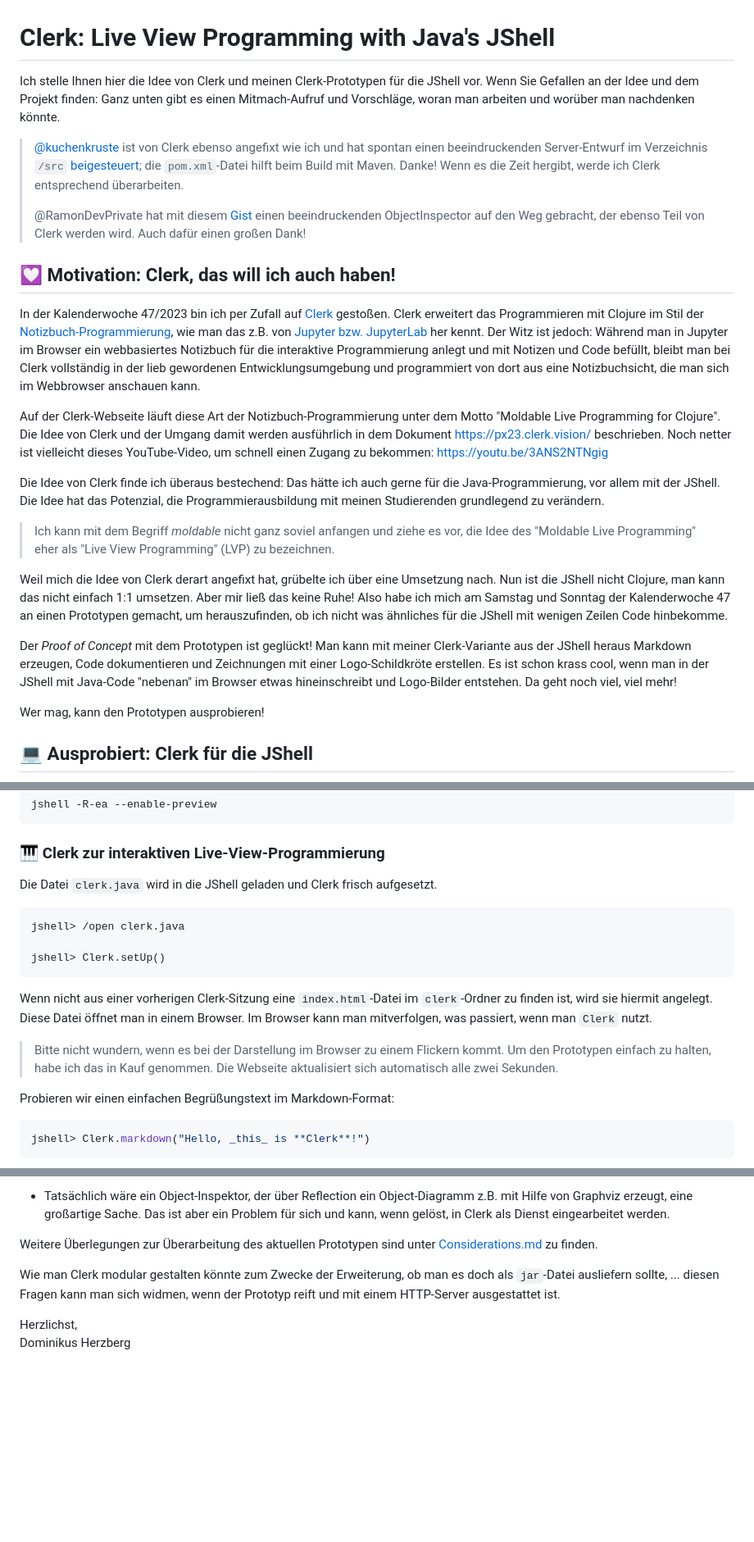
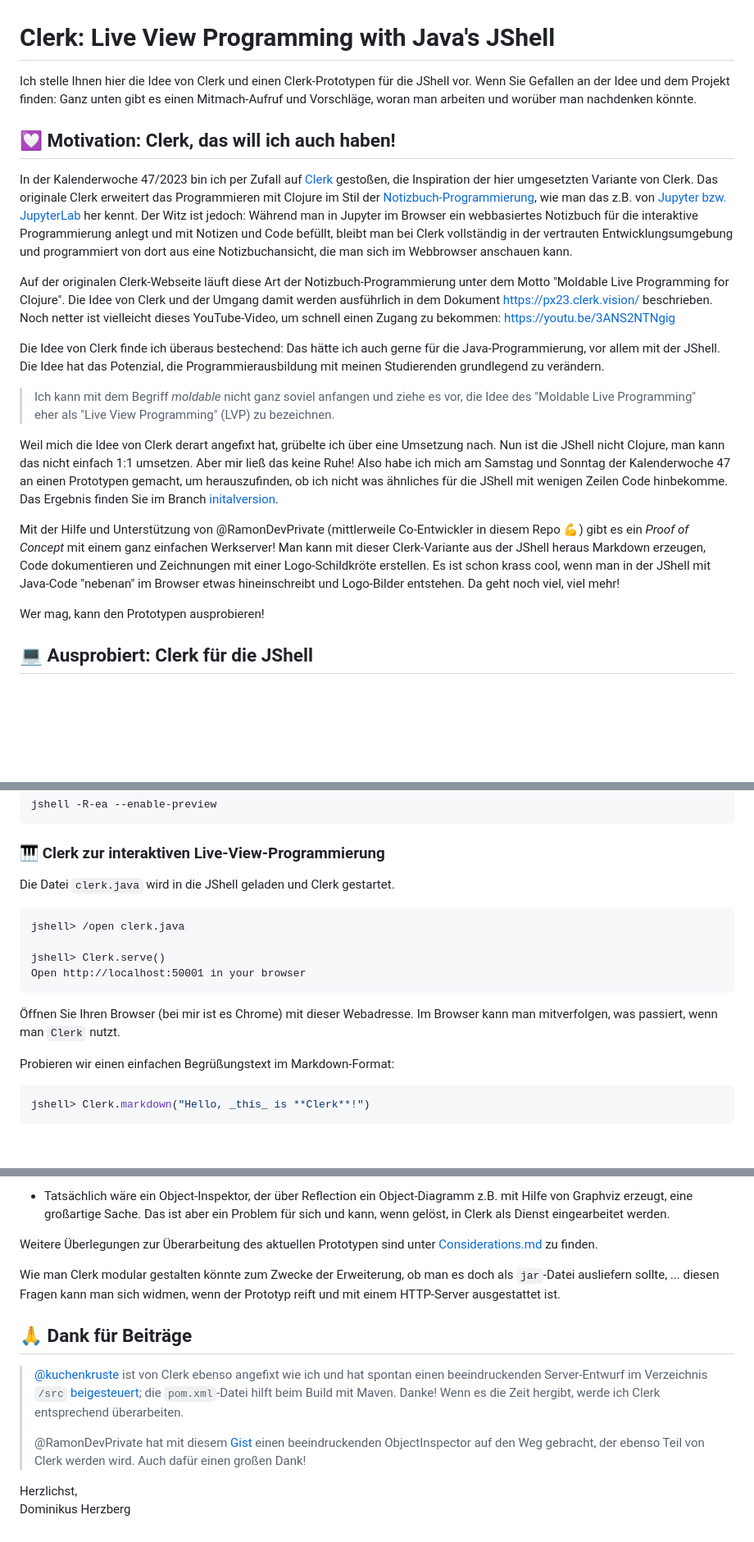
Before and after one commit to denkspuren/LiveViewProgramming, a Markdown page: README.md, 3 parts joined by grey strips. Shown at 82% size. Rendered like a GitHub page; blank space fills up the shorter version.

Commit message:
Beginn: Änderung der Doki

````diff
--- a/README.md
+++ b/README.md
@@ -1,24 +1,20 @@
 # Clerk: Live View Programming with Java's JShell
 
-Ich stelle Ihnen hier die Idee von Clerk und meinen Clerk-Prototypen für die JShell vor. Wenn Sie Gefallen an der Idee und dem Projekt finden: Ganz unten gibt es einen Mitmach-Aufruf und Vorschläge, woran man arbeiten und worüber man nachdenken könnte.
-
-> [@kuchenkruste](https://github.com/kuchenkruste) ist von Clerk ebenso angefixt wie ich und hat spontan einen beeindruckenden Server-Entwurf im Verzeichnis `/src` [beigesteuert](https://github.com/denkspuren/clerk/pull/2#issue-2019021681); die `pom.xml`-Datei hilft beim Build mit Maven. Danke! Wenn es die Zeit hergibt, werde ich Clerk entsprechend überarbeiten.
->
-> @RamonDevPrivate hat mit diesem [Gist](https://gist.github.com/RamonDevPrivate/3bb187ef89b2666b1b1d00232100f5ee) einen beeindruckenden ObjectInspector auf den Weg gebracht, der ebenso Teil von Clerk werden wird. Auch dafür einen großen Dank!
+Ich stelle Ihnen hier die Idee von Clerk und einen Clerk-Prototypen für die JShell vor. Wenn Sie Gefallen an der Idee und dem Projekt finden: Ganz unten gibt es einen Mitmach-Aufruf und Vorschläge, woran man arbeiten und worüber man nachdenken könnte.
 
 ## 💟 Motivation: Clerk, das will ich auch haben!
 
-In der Kalenderwoche 47/2023 bin ich per Zufall auf [Clerk](https://clerk.vision/) gestoßen. Clerk erweitert das Programmieren mit Clojure im Stil der [Notizbuch-Programmierung](https://en.wikipedia.org/wiki/Notebook_interface), wie man das z.B. von [Jupyter bzw. JupyterLab](https://jupyter.org/) her kennt. Der Witz ist jedoch: Während man in Jupyter im Browser ein webbasiertes Notizbuch für die interaktive Programmierung anlegt und mit Notizen und Code befüllt, bleibt man bei Clerk vollständig in der lieb gewordenen Entwicklungsumgebung und programmiert von dort aus eine Notizbuchsicht, die man sich im Webbrowser anschauen kann.
+In der Kalenderwoche 47/2023 bin ich per Zufall auf [Clerk](https://clerk.vision/) gestoßen, die Inspiration der hier umgesetzten Variante von Clerk. Das originale Clerk erweitert das Programmieren mit Clojure im Stil der [Notizbuch-Programmierung](https://en.wikipedia.org/wiki/Notebook_interface), wie man das z.B. von [Jupyter bzw. JupyterLab](https://jupyter.org/) her kennt. Der Witz ist jedoch: Während man in Jupyter im Browser ein webbasiertes Notizbuch für die interaktive Programmierung anlegt und mit Notizen und Code befüllt, bleibt man bei Clerk vollständig in der vertrauten Entwicklungsumgebung und programmiert von dort aus eine Notizbuchansicht, die man sich im Webbrowser anschauen kann.
 
-Auf der Clerk-Webseite läuft diese Art der Notizbuch-Programmierung unter dem Motto "Moldable Live Programming for Clojure". Die Idee von Clerk und der Umgang damit werden ausführlich in dem Dokument https://px23.clerk.vision/ beschrieben. Noch netter ist vielleicht dieses YouTube-Video, um schnell einen Zugang zu bekommen: https://youtu.be/3ANS2NTNgig
+Auf der originalen Clerk-Webseite läuft diese Art der Notizbuch-Programmierung unter dem Motto "Moldable Live Programming for Clojure". Die Idee von Clerk und der Umgang damit werden ausführlich in dem Dokument https://px23.clerk.vision/ beschrieben. Noch netter ist vielleicht dieses YouTube-Video, um schnell einen Zugang zu bekommen: https://youtu.be/3ANS2NTNgig
 
 Die Idee von Clerk finde ich überaus bestechend: Das hätte ich auch gerne für die Java-Programmierung, vor allem mit der JShell. Die Idee hat das Potenzial, die Programmierausbildung mit meinen Studierenden grundlegend zu verändern.
 
 > Ich kann mit dem Begriff _moldable_ nicht ganz soviel anfangen und ziehe es vor, die Idee des "Moldable Live Programming" eher als "Live View Programming" (LVP) zu bezeichnen.
 
-Weil mich die Idee von Clerk derart angefixt hat, grübelte ich über eine Umsetzung nach. Nun ist die JShell nicht Clojure, man kann das nicht einfach 1:1 umsetzen. Aber mir ließ das keine Ruhe! Also habe ich mich am Samstag und Sonntag der Kalenderwoche 47 an einen Prototypen gemacht, um herauszufinden, ob ich nicht was ähnliches für die JShell mit wenigen Zeilen Code hinbekomme.
+Weil mich die Idee von Clerk derart angefixt hat, grübelte ich über eine Umsetzung nach. Nun ist die JShell nicht Clojure, man kann das nicht einfach 1:1 umsetzen. Aber mir ließ das keine Ruhe! Also habe ich mich am Samstag und Sonntag der Kalenderwoche 47 an einen Prototypen gemacht, um herauszufinden, ob ich nicht was ähnliches für die JShell mit wenigen Zeilen Code hinbekomme. Das Ergebnis finden Sie im Branch [initalversion](https://github.com/denkspuren/clerk/tree/initalversion).
 
-Der _Proof of Concept_ mit dem Prototypen ist geglückt! Man kann mit meiner Clerk-Variante aus der JShell heraus Markdown erzeugen, Code dokumentieren und Zeichnungen mit einer Logo-Schildkröte erstellen. Es ist schon krass cool, wenn man in der JShell mit Java-Code "nebenan" im Browser etwas hineinschreibt und Logo-Bilder entstehen. Da geht noch viel, viel mehr!
+Mit der Hilfe und Unterstützung von @RamonDevPrivate (mittlerweile Co-Entwickler in diesem Repo 💪) gibt es ein _Proof of Concept_ mit einem ganz einfachen Werkserver! Man kann mit dieser Clerk-Variante aus der JShell heraus Markdown erzeugen, Code dokumentieren und Zeichnungen mit einer Logo-Schildkröte erstellen. Es ist schon krass cool, wenn man in der JShell mit Java-Code "nebenan" im Browser etwas hineinschreibt und Logo-Bilder entstehen. Da geht noch viel, viel mehr!
 
 Wer mag, kann den Prototypen ausprobieren!
 
@@ -38,17 +34,16 @@ jshell -R-ea --enable-preview
 
 ### 🎹 Clerk zur interaktiven Live-View-Programmierung
 
-Die Datei `clerk.java` wird in die JShell geladen und Clerk frisch aufgesetzt.
+Die Datei `clerk.java` wird in die JShell geladen und Clerk gestartet.
 
 ```
 jshell> /open clerk.java
 
-jshell> Clerk.setUp()
+jshell> Clerk.serve()
+Open http://localhost:50001 in your browser
 ```
 
-Wenn nicht aus einer vorherigen Clerk-Sitzung eine `index.html`-Datei im `clerk`-Ordner zu finden ist, wird sie hiermit angelegt. Diese Datei öffnet man in einem Browser. Im Browser kann man mitverfolgen, was passiert, wenn man `Clerk` nutzt.
-
-> Bitte nicht wundern, wenn es bei der Darstellung im Browser zu einem Flickern kommt. Um den Prototypen einfach zu halten, habe ich das in Kauf genommen. Die Webseite aktualisiert sich automatisch alle zwei Sekunden.
+Öffnen Sie Ihren Browser (bei mir ist es Chrome) mit dieser Webadresse. Im Browser kann man mitverfolgen, was passiert, wenn man `Clerk` nutzt.
 
 Probieren wir einen einfachen Begrüßungstext im Markdown-Format:
 
@@ -150,5 +145,11 @@ Weitere Überlegungen zur Überarbeitung des aktuellen Prototypen sind unter [Co
 
 Wie man Clerk modular gestalten könnte zum Zwecke der Erweiterung, ob man es doch als `jar`-Datei ausliefern sollte, ... diesen Fragen kann man sich widmen, wenn der Prototyp reift und mit einem HTTP-Server ausgestattet ist.
 
+## 🙏 Dank für Beiträge
+
+> [@kuchenkruste](https://github.com/kuchenkruste) ist von Clerk ebenso angefixt wie ich und hat spontan einen beeindruckenden Server-Entwurf im Verzeichnis `/src` [beigesteuert](https://github.com/denkspuren/clerk/pull/2#issue-2019021681); die `pom.xml`-Datei hilft beim Build mit Maven. Danke! Wenn es die Zeit hergibt, werde ich Clerk entsprechend überarbeiten.
+>
+> @RamonDevPrivate hat mit diesem [Gist](https://gist.github.com/RamonDevPrivate/3bb187ef89b2666b1b1d00232100f5ee) einen beeindruckenden ObjectInspector auf den Weg gebracht, der ebenso Teil von Clerk werden wird. Auch dafür einen großen Dank!
+
 Herzlichst,<br>
 Dominikus Herzberg
````
